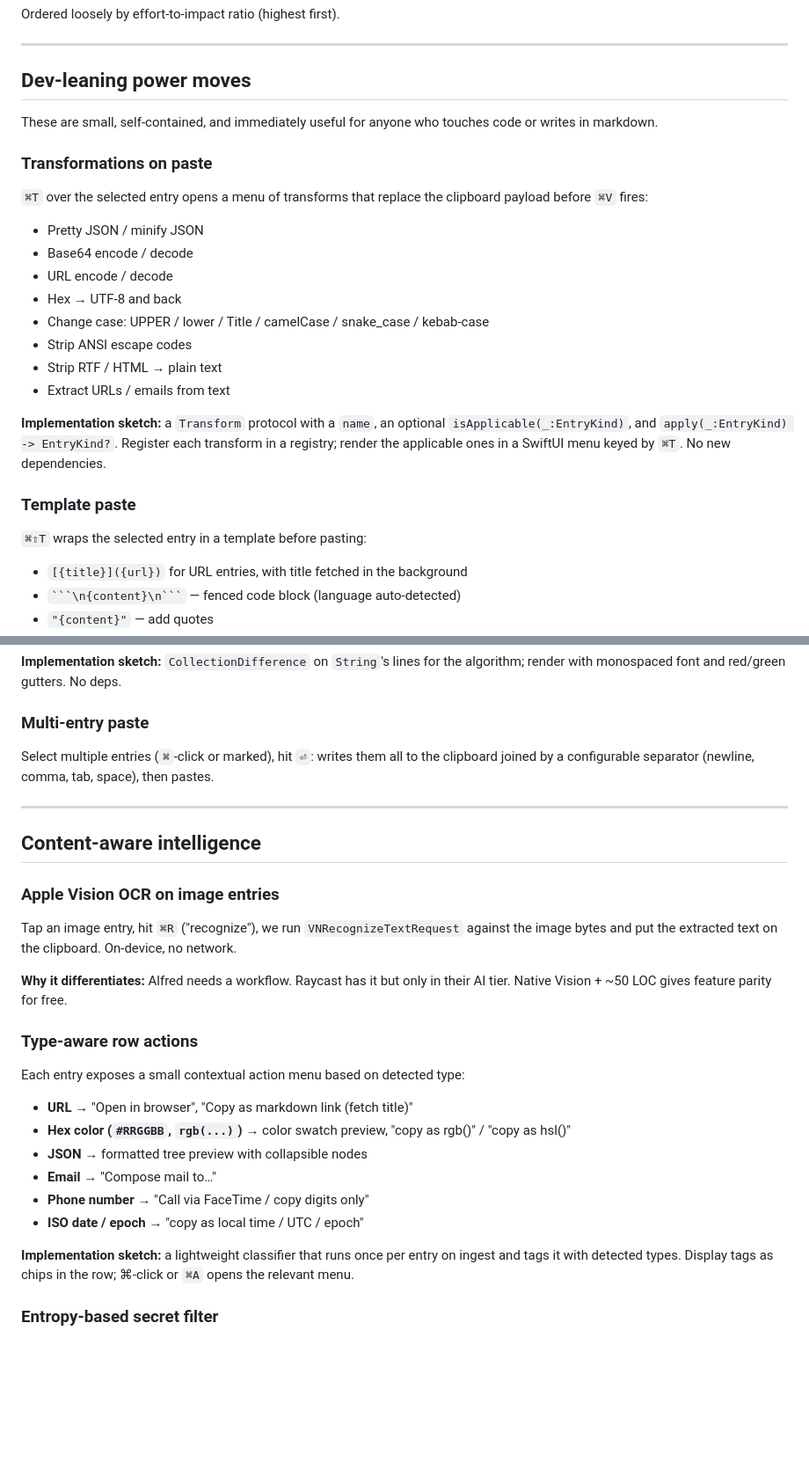
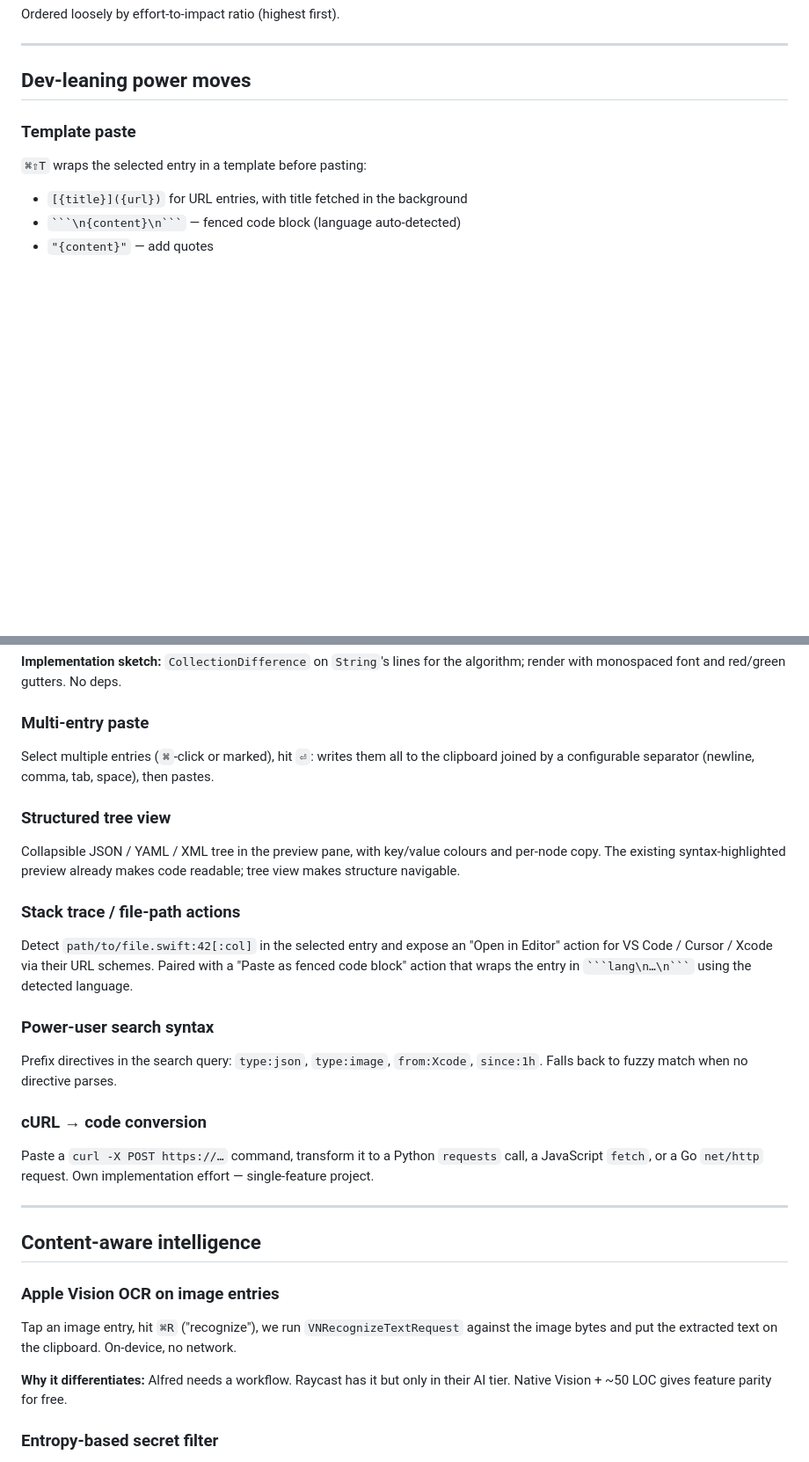
Before and after one commit to birchsport/clipboard-manager, a Markdown page: FUTURE_IDEAS.md, 2 parts joined by grey strips. Shown at 88% size. Drawn GitHub-style; blank space fills up the shorter version.

Commit message:
Trim shipped items out of FUTURE_IDEAS.md
Remove sections covering features already shipped:
  - Transformations on paste (⌘T, ~20 transforms)
  - Type-aware row actions (⌘K picker — URL / file / email / phone /
    hex color)
  - Per-app exclusion list (now shipped as the ignored-apps setting)
  - Quick Look preview (⌘Y)

Also fold in smaller ideas that surfaced during recent work but
weren't previously tracked:
  - Structured tree view for JSON / YAML / XML
  - Stack-trace / file-path "Open in Editor" actions + "Paste as
    fenced code block"
  - Power-user search syntax (type:, from:, since:)
  - cURL → code conversion
  - Per-app paste rules (always-plain in Slack, etc.)
  - Auto-expanding snippets — previously tracked via README's
    "Planned but not yet built" list, now brought into FUTURE_IDEAS
    alongside the others.

Co-Authored-By: Claude Opus 4.7 (1M context) <noreply@anthropic.com>

`````diff
--- a/FUTURE_IDEAS.md
+++ b/FUTURE_IDEAS.md
@@ -8,27 +8,6 @@ Ordered loosely by effort-to-impact ratio (highest first).
 ---
 
 ## Dev-leaning power moves
-
-These are small, self-contained, and immediately useful for anyone who touches
-code or writes in markdown.
-
-### Transformations on paste
-`⌘T` over the selected entry opens a menu of transforms that replace the
-clipboard payload before `⌘V` fires:
-
-- Pretty JSON / minify JSON
-- Base64 encode / decode
-- URL encode / decode
-- Hex → UTF-8 and back
-- Change case: UPPER / lower / Title / camelCase / snake_case / kebab-case
-- Strip ANSI escape codes
-- Strip RTF / HTML → plain text
-- Extract URLs / emails from text
-
-**Implementation sketch:** a `Transform` protocol with a `name`, an optional
-`isApplicable(_:EntryKind)`, and `apply(_:EntryKind) -> EntryKind?`. Register
-each transform in a registry; render the applicable ones in a SwiftUI menu
-keyed by `⌘T`. No new dependencies.
 
 ### Template paste
 `⌘⇧T` wraps the selected entry in a template before pasting:
@@ -56,6 +35,26 @@ Select multiple entries (`⌘`-click or marked), hit `⏎`: writes them all to t
 clipboard joined by a configurable separator (newline, comma, tab, space), then
 pastes.
 
+### Structured tree view
+Collapsible JSON / YAML / XML tree in the preview pane, with key/value colours
+and per-node copy. The existing syntax-highlighted preview already makes code
+readable; tree view makes structure navigable.
+
+### Stack trace / file-path actions
+Detect `path/to/file.swift:42[:col]` in the selected entry and expose an
+"Open in Editor" action for VS Code / Cursor / Xcode via their URL schemes.
+Paired with a "Paste as fenced code block" action that wraps the entry in
+```` ```lang\n…\n``` ```` using the detected language.
+
+### Power-user search syntax
+Prefix directives in the search query: `type:json`, `type:image`,
+`from:Xcode`, `since:1h`. Falls back to fuzzy match when no directive parses.
+
+### cURL → code conversion
+Paste a `curl -X POST https://…` command, transform it to a Python `requests`
+call, a JavaScript `fetch`, or a Go `net/http` request. Own implementation
+effort — single-feature project.
+
 ---
 
 ## Content-aware intelligence
@@ -67,21 +66,6 @@ no network.
 
 **Why it differentiates:** Alfred needs a workflow. Raycast has it but only in
 their AI tier. Native Vision + ~50 LOC gives feature parity for free.
-
-### Type-aware row actions
-Each entry exposes a small contextual action menu based on detected type:
-
-- **URL** → "Open in browser", "Copy as markdown link (fetch title)"
-- **Hex color (`#RRGGBB`, `rgb(...)`)** → color swatch preview, "copy as rgb()"
-  / "copy as hsl()"
-- **JSON** → formatted tree preview with collapsible nodes
-- **Email** → "Compose mail to…"
-- **Phone number** → "Call via FaceTime / copy digits only"
-- **ISO date / epoch** → "copy as local time / UTC / epoch"
-
-**Implementation sketch:** a lightweight classifier that runs once per entry on
-ingest and tags it with detected types. Display tags as chips in the row;
-⌘-click or `⌘A` opens the relevant menu.
 
 ### Entropy-based secret filter
 Augment the existing `nspasteboard.org` concealed-type check with a heuristic:
`````
Also changed, not shown: other parts of FUTURE_IDEAS.md (+8 -9 lines).
